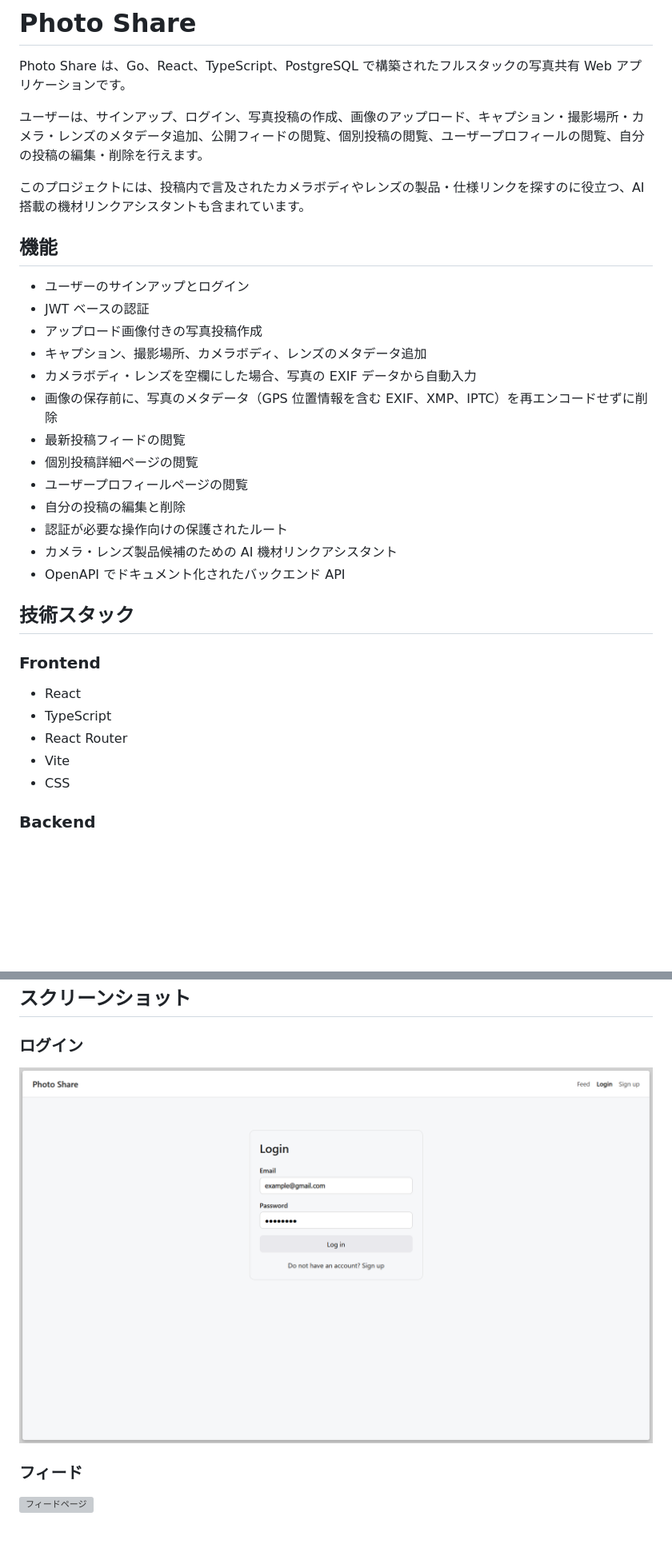
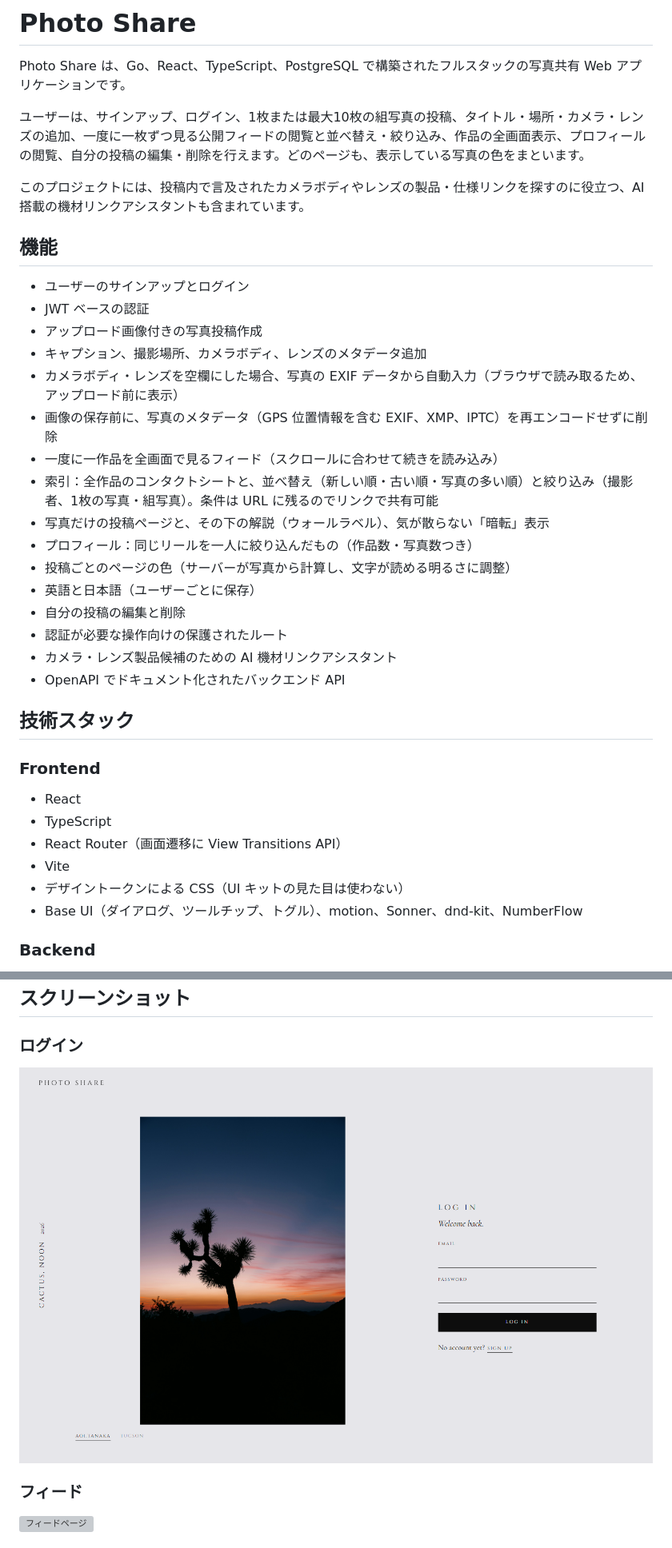
Before and after one commit to minarai7/photo-share, a Markdown page: readme.ja.md, 2 parts joined by grey strips. Shown at 80% size. Drawn GitHub-style; pictures changed too: docs/screenshots/login.png; blank space fills up the shorter version; grey boxes are pictures that could not be loaded.

```diff
--- a/readme.ja.md
+++ b/readme.ja.md
@@ -4,7 +4,7 @@
 
 Photo Share は、Go、React、TypeScript、PostgreSQL で構築されたフルスタックの写真共有 Web アプリケーションです。
 
-ユーザーは、サインアップ、ログイン、写真投稿の作成、画像のアップロード、キャプション・撮影場所・カメラ・レンズのメタデータ追加、公開フィードの閲覧、個別投稿の閲覧、ユーザープロフィールの閲覧、自分の投稿の編集・削除を行えます。
+ユーザーは、サインアップ、ログイン、1枚または最大10枚の組写真の投稿、タイトル・場所・カメラ・レンズの追加、一度に一枚ずつ見る公開フィードの閲覧と並べ替え・絞り込み、作品の全画面表示、プロフィールの閲覧、自分の投稿の編集・削除を行えます。どのページも、表示している写真の色をまといます。
 
 このプロジェクトには、投稿内で言及されたカメラボディやレンズの製品・仕様リンクを探すのに役立つ、AI 搭載の機材リンクアシスタントも含まれています。
 
@@ -14,11 +14,14 @@ Photo Share は、Go、React、TypeScript、PostgreSQL で構築されたフル
 * JWT ベースの認証
 * アップロード画像付きの写真投稿作成
 * キャプション、撮影場所、カメラボディ、レンズのメタデータ追加
-* カメラボディ・レンズを空欄にした場合、写真の EXIF データから自動入力
+* カメラボディ・レンズを空欄にした場合、写真の EXIF データから自動入力（ブラウザで読み取るため、アップロード前に表示）
 * 画像の保存前に、写真のメタデータ（GPS 位置情報を含む EXIF、XMP、IPTC）を再エンコードせずに削除
-* 最新投稿フィードの閲覧
-* 個別投稿詳細ページの閲覧
-* ユーザープロフィールページの閲覧
+* 一度に一作品を全画面で見るフィード（スクロールに合わせて続きを読み込み）
+* 索引：全作品のコンタクトシートと、並べ替え（新しい順・古い順・写真の多い順）と絞り込み（撮影者、1枚の写真・組写真）。条件は URL に残るのでリンクで共有可能
+* 写真だけの投稿ページと、その下の解説（ウォールラベル）、気が散らない「暗転」表示
+* プロフィール：同じリールを一人に絞り込んだもの（作品数・写真数つき）
+* 投稿ごとのページの色（サーバーが写真から計算し、文字が読める明るさに調整）
+* 英語と日本語（ユーザーごとに保存）
 * 自分の投稿の編集と削除
 * 認証が必要な操作向けの保護されたルート
 * カメラ・レンズ製品候補のための AI 機材リンクアシスタント
@@ -30,9 +33,10 @@ Photo Share は、Go、React、TypeScript、PostgreSQL で構築されたフル
 
 * React
 * TypeScript
-* React Router
+* React Router（画面遷移に View Transitions API）
 * Vite
-* CSS
+* デザイントークンによる CSS（UI キットの見た目は使わない）
+* Base UI（ダイアログ、ツールチップ、トグル）、motion、Sonner、dnd-kit、NumberFlow
 
 ### Backend
 
```
Also changed, not shown: other parts of readme.ja.md (+10 -9 lines), DESIGN-SYSTEM.md (+82 -83 lines), readme.md (+21 -16 lines), docs/screenshots/ai-gear-link.png, 5 other files.
